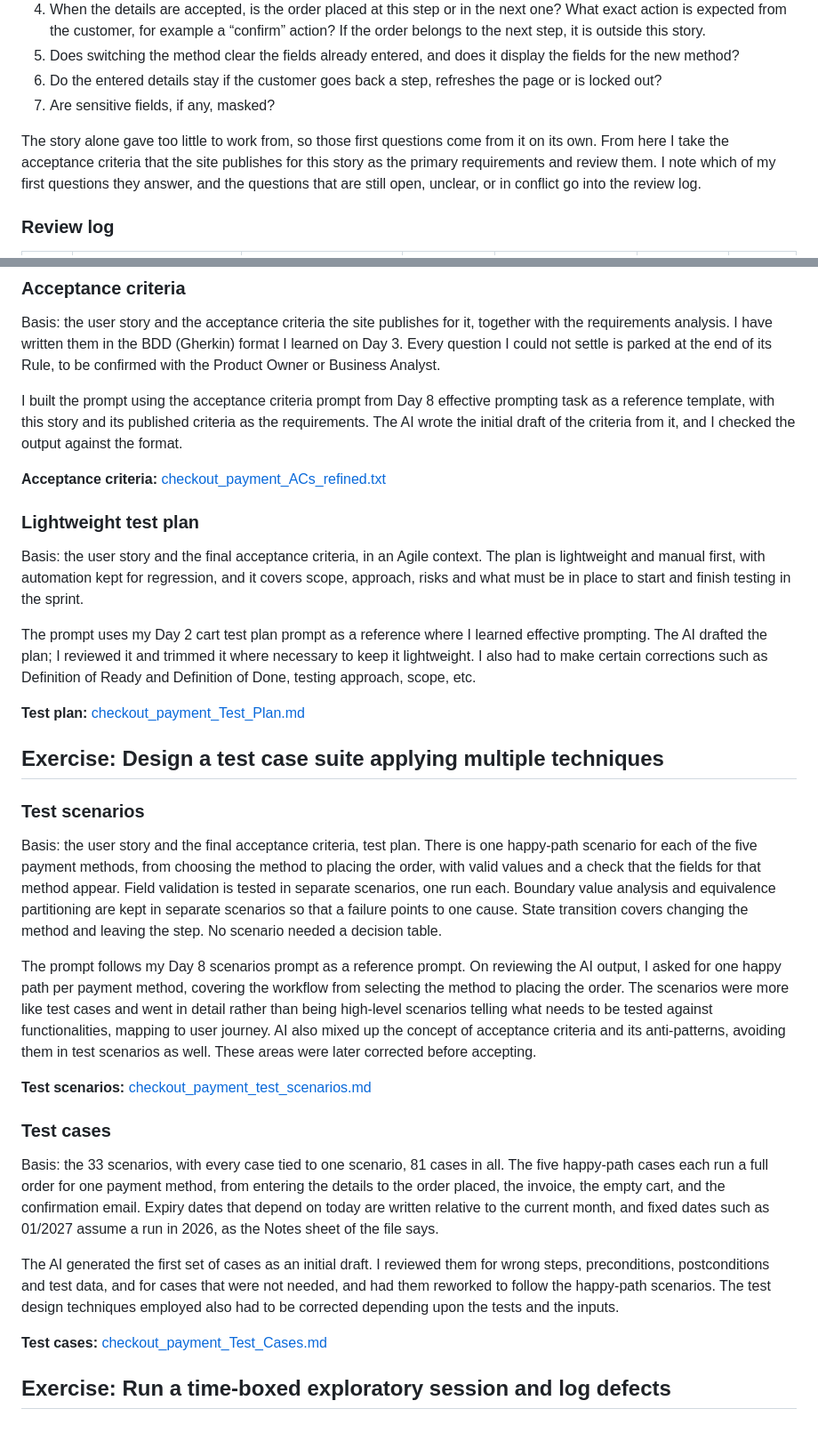
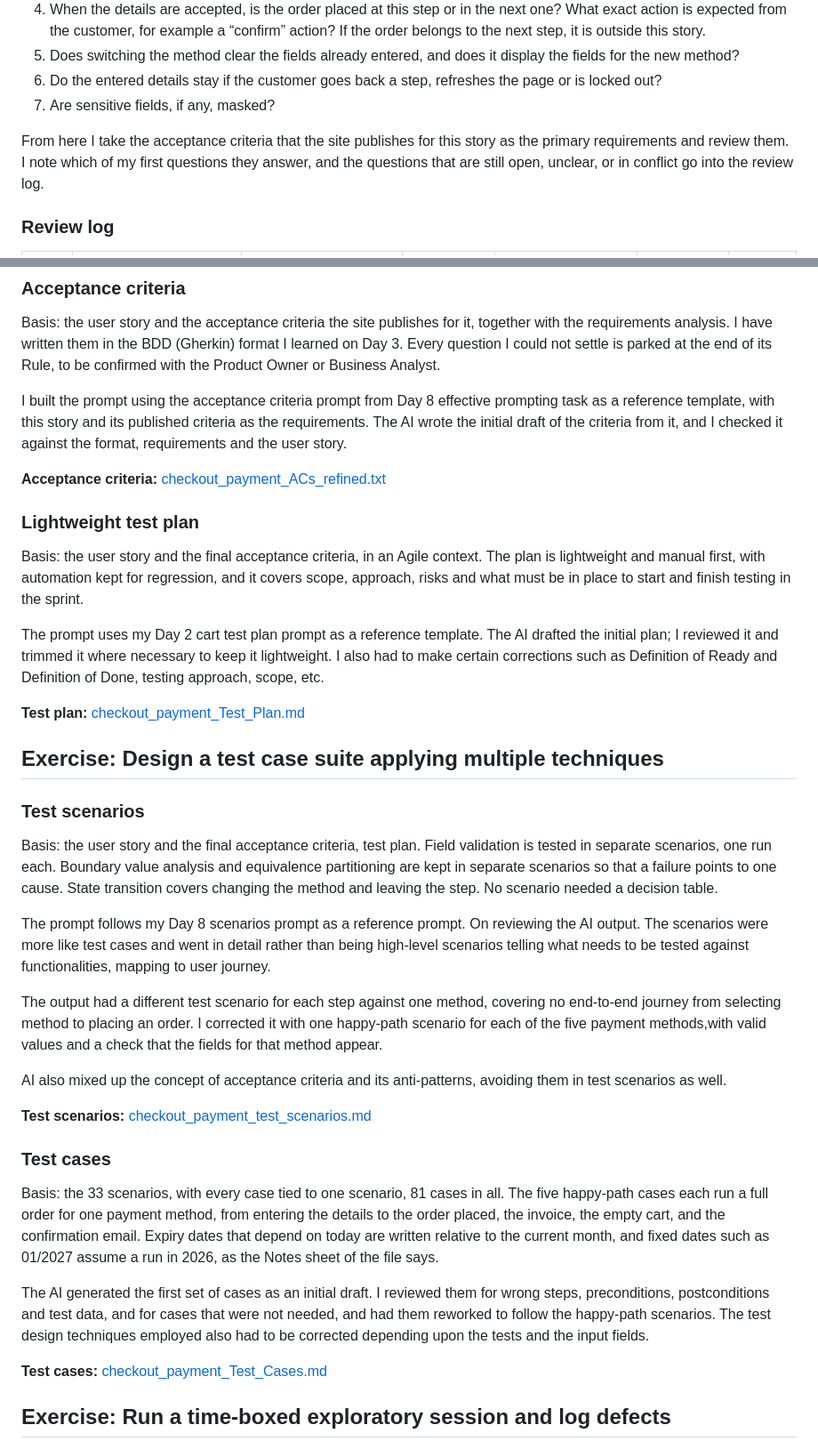
Before and after one commit to RenukaPorje/renuka-porje-centre-of-excellence, a Markdown page: COE_Part-2/Part-2_Day-10/Day10_Capstone_and_Reflection.md, 2 parts joined by grey strips. Shown at 89% size. Drawn GitHub-style.

```diff
--- a/COE_Part-2/Part-2_Day-10/Day10_Capstone_and_Reflection.md
+++ b/COE_Part-2/Part-2_Day-10/Day10_Capstone_and_Reflection.md
@@ -20,7 +20,7 @@ Read on its own, the story says that a customer chooses a payment method, enters
 6. Do the entered details stay if the customer goes back a step, refreshes the page or is locked out?
 7. Are sensitive fields, if any, masked?
 
-The story alone gave too little to work from, so those first questions come from it on its own. From here I take the acceptance criteria that the site publishes for this story as the primary requirements and review them. I note which of my first questions they answer, and the questions that are still open, unclear, or in conflict go into the review log.
+From here I take the acceptance criteria that the site publishes for this story as the primary requirements and review them. I note which of my first questions they answer, and the questions that are still open, unclear, or in conflict go into the review log.
 
 ### Review log
 
@@ -50,7 +50,7 @@ The letter in each ID gives the kind of problem: G for gap and A for ambiguity.
 
 Basis: the user story and the acceptance criteria the site publishes for it, together with the requirements analysis. I have written them in the BDD (Gherkin) format I learned on Day 3. Every question I could not settle is parked at the end of its Rule, to be confirmed with the Product Owner or Business Analyst.
 
-I built the prompt using the acceptance criteria prompt from Day 8 effective prompting task as a reference template, with this story and its published criteria as the requirements. The AI wrote the initial draft of the criteria from it, and I checked the output against the format.
+I built the prompt using the acceptance criteria prompt from Day 8 effective prompting task as a reference template, with this story and its published criteria as the requirements. The AI wrote the initial draft of the criteria from it, and I checked it against the format, requirements and the user story.
 
 **Acceptance criteria:** [checkout_payment_ACs_refined.txt](checkout_payment_ACs_refined.txt)
 
@@ -58,7 +58,7 @@ I built the prompt using the acceptance criteria prompt from Day 8 effective pro
 
 Basis: the user story and the final acceptance criteria, in an Agile context. The plan is lightweight and manual first, with automation kept for regression, and it covers scope, approach, risks and what must be in place to start and finish testing in the sprint.
 
-The prompt uses my Day 2 cart test plan prompt as a reference where I learned effective prompting. The AI drafted the plan; I reviewed it and trimmed it where necessary to keep it lightweight. I also had to make certain corrections such as Definition of Ready and Definition of Done, testing approach, scope, etc.
+The prompt uses my Day 2 cart test plan prompt as a reference template. The AI drafted the initial plan; I reviewed it and trimmed it where necessary to keep it lightweight. I also had to make certain corrections such as Definition of Ready and Definition of Done, testing approach, scope, etc.
 
 **Test plan:** [checkout_payment_Test_Plan.md](assets/checkout_payment_Test_Plan.md)
 
@@ -66,9 +66,13 @@ The prompt uses my Day 2 cart test plan prompt as a reference where I learned ef
 
 ### Test scenarios
 
-Basis: the user story and the final acceptance criteria, test plan. There is one happy-path scenario for each of the five payment methods, from choosing the method to placing the order, with valid values and a check that the fields for that method appear. Field validation is tested in separate scenarios, one run each. Boundary value analysis and equivalence partitioning are kept in separate scenarios so that a failure points to one cause. State transition covers changing the method and leaving the step. No scenario needed a decision table.
+Basis: the user story and the final acceptance criteria, test plan. Field validation is tested in separate scenarios, one run each. Boundary value analysis and equivalence partitioning are kept in separate scenarios so that a failure points to one cause. State transition covers changing the method and leaving the step. No scenario needed a decision table.
 
-The prompt follows my Day 8 scenarios prompt as a reference prompt. On reviewing the AI output, I asked for one happy path per payment method, covering the workflow from selecting the method to placing the order. The scenarios were more like test cases and went in detail rather than being high-level scenarios telling what needs to be tested against functionalities, mapping to user journey. AI also mixed up the concept of acceptance criteria and its anti-patterns, avoiding them in test scenarios as well. These areas were later corrected before accepting.
+The prompt follows my Day 8 scenarios prompt as a reference prompt. On reviewing the AI output. The scenarios were more like test cases and went in detail rather than being high-level scenarios telling what needs to be tested against functionalities, mapping to user journey.
+
+The output had a different test scenario for each step against one method, covering no end-to-end journey from selecting method to placing an order. I corrected it with one happy-path scenario for each of the five payment methods,with valid values and a check that the fields for that method appear.
+
+AI also mixed up the concept of acceptance criteria and its anti-patterns, avoiding them in test scenarios as well.
 
 **Test scenarios:** [checkout_payment_test_scenarios.md](assets/checkout_payment_test_scenarios.md)
 
@@ -76,7 +80,7 @@ The prompt follows my Day 8 scenarios prompt as a reference prompt. On reviewing
 
 Basis: the 33 scenarios, with every case tied to one scenario, 81 cases in all. The five happy-path cases each run a full order for one payment method, from entering the details to the order placed, the invoice, the empty cart, and the confirmation email. Expiry dates that depend on today are written relative to the current month, and fixed dates such as 01/2027 assume a run in 2026, as the Notes sheet of the file says.
 
-The AI generated the first set of cases as an initial draft. I reviewed them for wrong steps, preconditions, postconditions and test data, and for cases that were not needed, and had them reworked to follow the happy-path scenarios. The test design techniques employed also had to be corrected depending upon the tests and the inputs.
+The AI generated the first set of cases as an initial draft. I reviewed them for wrong steps, preconditions, postconditions and test data, and for cases that were not needed, and had them reworked to follow the happy-path scenarios. The test design techniques employed also had to be corrected depending upon the tests and the input fields.
 
 **Test cases:** [checkout_payment_Test_Cases.md](assets/checkout_payment_Test_Cases.md)
 
```
Also changed, not shown: other parts of COE_Part-2/Part-2_Day-10/Day10_Capstone_and_Reflection.md (+13 -13 lines).
